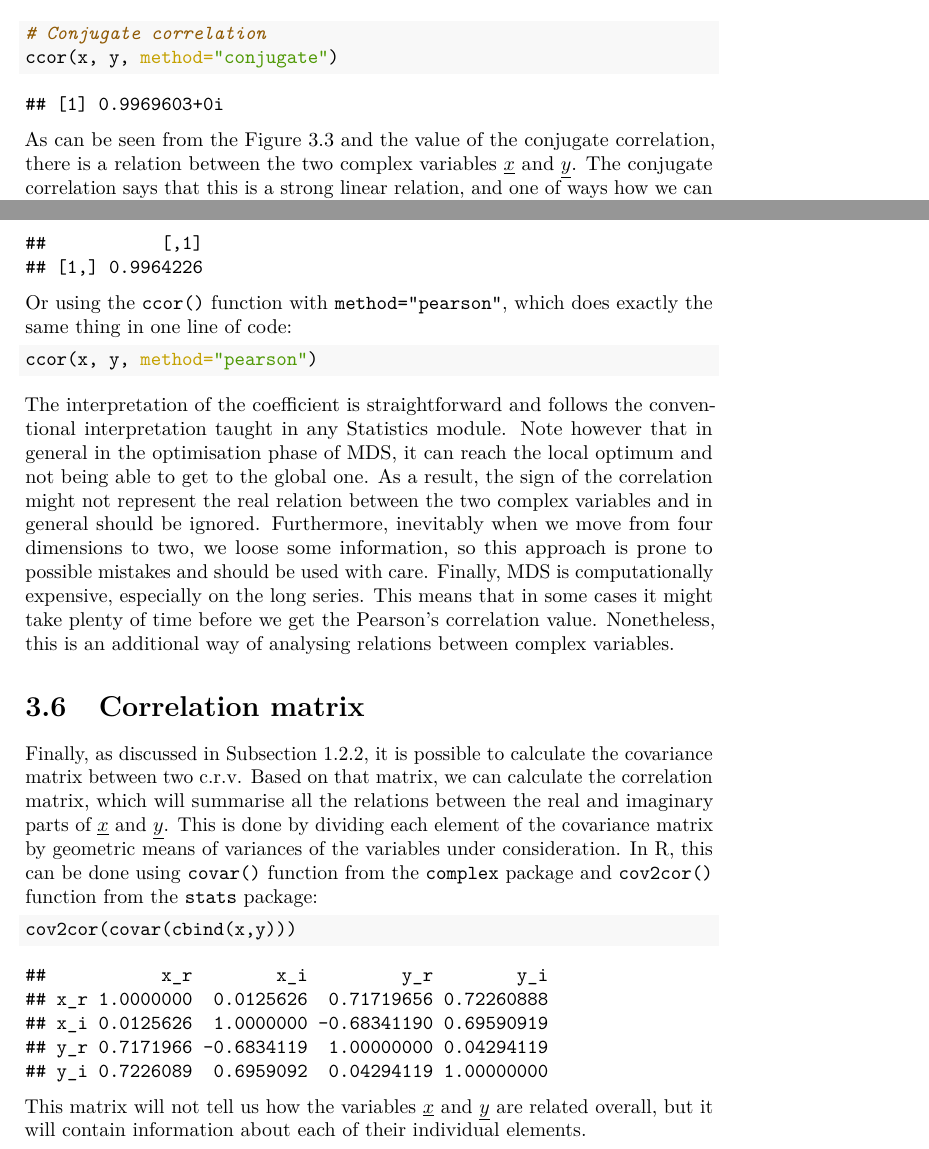
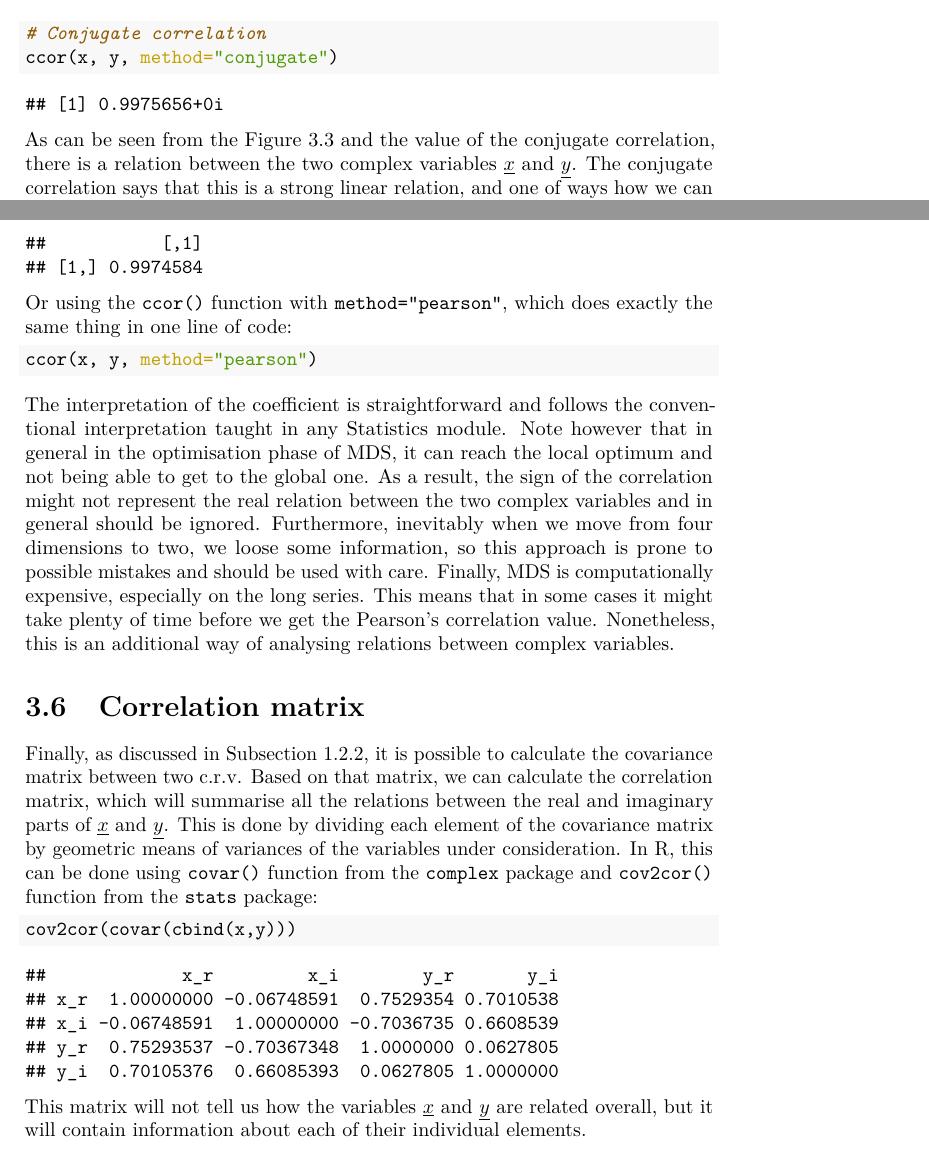
Before and after one commit to config-i1/complex-econometrics, a LaTeX book (_book/Svetunkov---Svetunkov---Complex-Dynamic-Models.tex): two parts of pages 48 and 50 of 57, joined at a grey line, cut so that both start at the same text. Compiled offline with pdfLaTeX.

Commit message:
New version of the book compiled

```diff
--- a/_book/Svetunkov---Svetunkov---Complex-Dynamic-Models.tex
+++ b/_book/Svetunkov---Svetunkov---Complex-Dynamic-Models.tex
@@ -1730,7 +1730,7 @@ An R example of a conjugate correlation (via \texttt{ccor()} function from \text
 \end{Shaded}
 
 \begin{verbatim}
-## [1] 0.9969603+0i
+## [1] 0.9975656+0i
 \end{verbatim}
 
 As can be seen from the Figure \ref{fig:crvCorConjugate} and the value of the conjugate correlation, there is a relation between the two complex variables \(\underline{x}\) and \(\underline{y}\). The conjugate correlation says that this is a strong linear relation, and one of ways how we can check this is by analysing the MDS of the two variables.
@@ -1788,7 +1788,7 @@ We can also use MDS to analyse the projections of complex variables on x and y a
 
 \begin{verbatim}
 ##           [,1]
-## [1,] 0.9964226
+## [1,] 0.9974584
 \end{verbatim}
 
 Or using the \texttt{ccor()} function with \texttt{method="pearson"}, which does exactly the same thing in one line of code:
@@ -1813,11 +1813,11 @@ Finally, as discussed in Subsection \ref{crvSecondMoment}, it is possible to cal
 \end{Shaded}
 
 \begin{verbatim}
-##           x_r        x_i         y_r        y_i
-## x_r 1.0000000  0.0125626  0.71719656 0.72260888
-## x_i 0.0125626  1.0000000 -0.68341190 0.69590919
-## y_r 0.7171966 -0.6834119  1.00000000 0.04294119
-## y_i 0.7226089  0.6959092  0.04294119 1.00000000
+##             x_r         x_i        y_r       y_i
+## x_r  1.00000000 -0.06748591  0.7529354 0.7010538
+## x_i -0.06748591  1.00000000 -0.7036735 0.6608539
+## y_r  0.75293537 -0.70367348  1.0000000 0.0627805
+## y_i  0.70105376  0.66085393  0.0627805 1.0000000
 \end{verbatim}
 
 This matrix will not tell us how the variables \(\underline{x}\) and \(\underline{y}\) are related overall, but it will contain information about each of their individual elements.
```
Also changed, not shown: _book/Svetunkov---Svetunkov---Complex-Dynamic-Models.pdf, _bookdown_files/Svetunkov---Svetunkov---Complex-Dynamic-Models_files/figure-latex/clsScatter-1.pdf, _bookdown_files/Svetunkov---Svetunkov---Complex-Dynamic-Models_files/figure-latex/complexCartesianvsPolar-1.pdf, _bookdown_files/Svetunkov---Svetunkov---Complex-Dynamic-Models_files/figure-latex/complexPlane-1.pdf, _bookdown_files/Svetunkov---Svetunkov---Complex-Dynamic-Models_files/figure-latex/complexPlaneCircle-1.pdf, _bookdown_files/Svetunkov---Svetunkov---Complex-Dynamic-Models_files/figure-latex/complexPlaneMultiplication-1.pdf, _bookdown_files/Svetunkov---Svetunkov---Complex-Dynamic-Models_files/figure-latex/complexPlanePolar-1.pdf, _bookdown_files/Svetunkov---Svetunkov---Complex-Dynamic-Models_files/figure-latex/crvCorConjugate-1.pdf, _bookdown_files/Svetunkov---Svetunkov---Complex-Dynamic-Models_files/figure-latex/crvCorConjugateMDS-1.pdf, _book/Svetunkov---Svetunkov---Complex-Dynamic-Models.tex (22 more changed lines), 12 other files.
